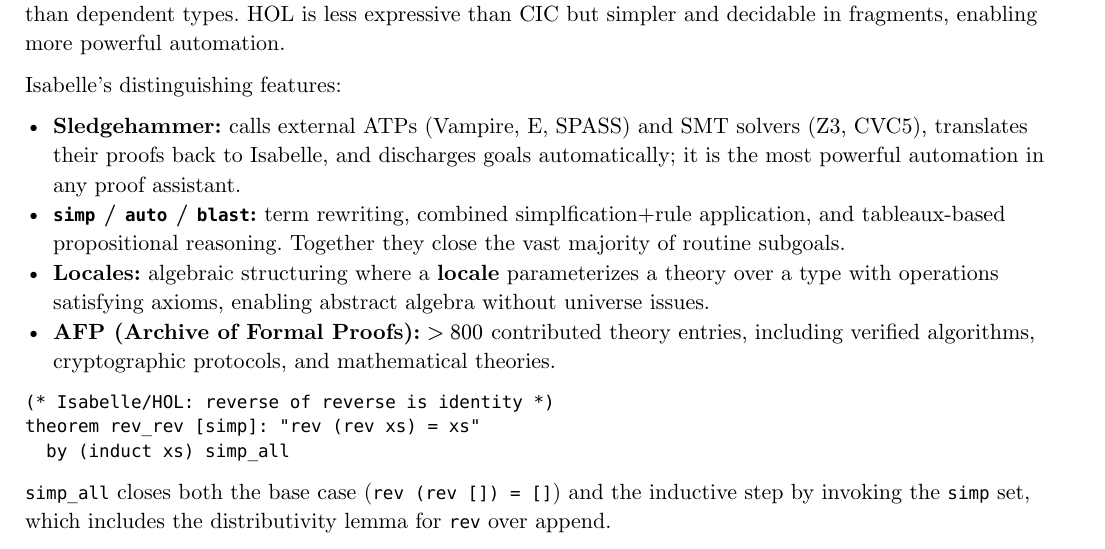
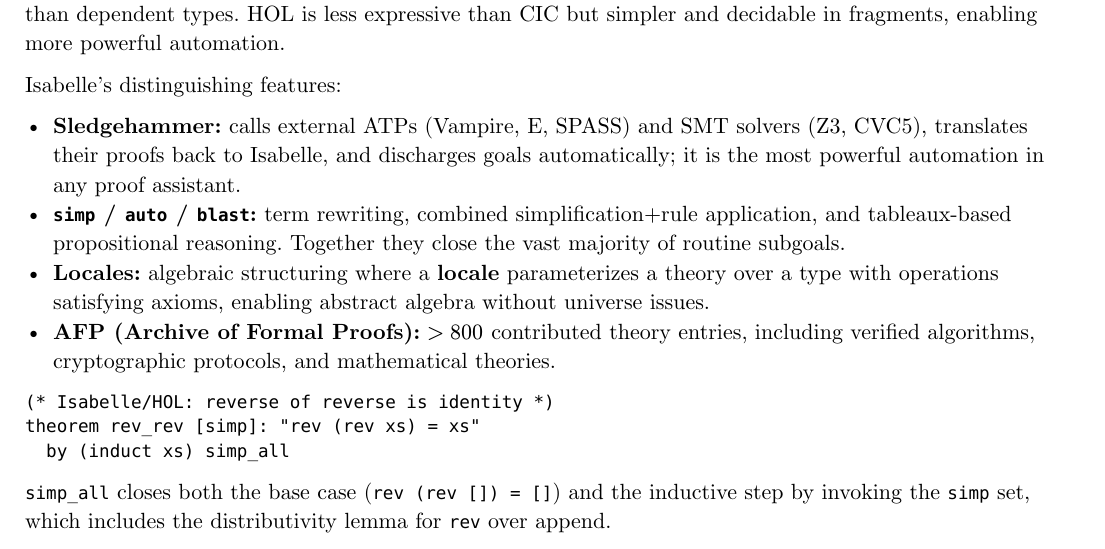
Before and after one commit to poyea/grimoire, a Typst document (formal-methods.typ, which reads formal-methods/theorem-proving.typ): part of page 29 of 37, cut so that both start at the same text. Compiled offline with Typst 0.15.

Commit message:
Fix typo in theorem proving chapter

```diff
--- a/formal-methods/theorem-proving.typ
+++ b/formal-methods/theorem-proving.typ
@@ -108,7 +108,7 @@ Lean 4's *macro* system allows new syntax, and its *`Tactic`* monad allows defin
 Isabelle's distinguishing features:
 
 - *Sledgehammer:* calls external ATPs (Vampire, E, SPASS) and SMT solvers (Z3, CVC5), translates their proofs back to Isabelle, and discharges goals automatically; it is the most powerful automation in any proof assistant.
-- *`simp` / `auto` / `blast`:* term rewriting, combined simplfication+rule application, and tableaux-based propositional reasoning. Together they close the vast majority of routine subgoals.
+- *`simp` / `auto` / `blast`:* term rewriting, combined simplification+rule application, and tableaux-based propositional reasoning. Together they close the vast majority of routine subgoals.
 - *Locales:* algebraic structuring where a *locale* parameterizes a theory over a type with operations satisfying axioms, enabling abstract algebra without universe issues.
 - *AFP (Archive of Formal Proofs):* $> 800$ contributed theory entries, including verified algorithms, cryptographic protocols, and mathematical theories.
 
```
